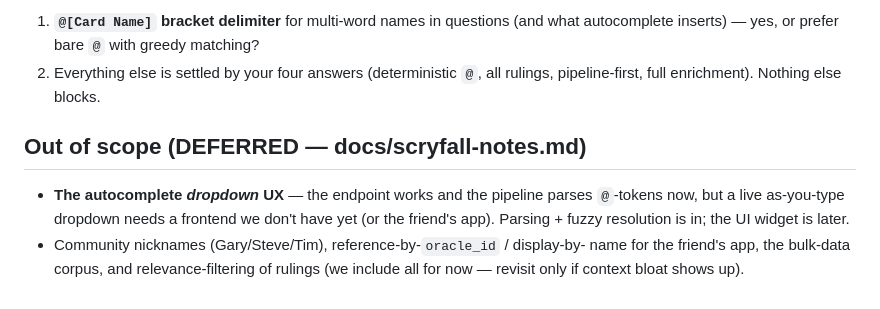
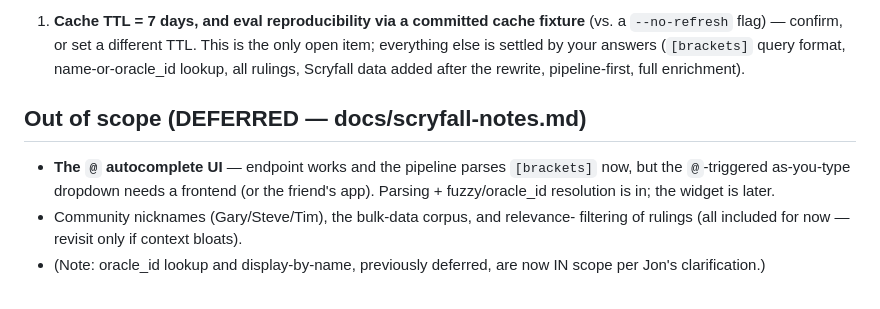
Before and after one commit to jongorecki/rulemancer, a Markdown page: docs/plan-3b-scryfall-enrichment.md, the part around one of its changes. Rendered like a GitHub page.

```diff
--- a/docs/plan-3b-scryfall-enrichment.md
+++ b/docs/plan-3b-scryfall-enrichment.md
@@ -112,15 +137,17 @@ right card), and answer faithfulness against oracle text + rulings + rules
 
-1. **`@[Card Name]` bracket delimiter** for multi-word names in questions (and
-   what autocomplete inserts) — yes, or prefer bare `@` with greedy matching?
-2. Everything else is settled by your four answers (deterministic `@`, all
-   rulings, pipeline-first, full enrichment). Nothing else blocks.
+1. **Cache TTL = 7 days, and eval reproducibility via a committed cache
+   fixture** (vs. a `--no-refresh` flag) — confirm, or set a different TTL. This
+   is the only open item; everything else is settled by your answers
+   (`[brackets]` query format, name-or-oracle_id lookup, all rulings, Scryfall
+   data added after the rewrite, pipeline-first, full enrichment).
 
 ## Out of scope (DEFERRED — docs/scryfall-notes.md)
 
-- **The autocomplete *dropdown* UX** — the endpoint works and the pipeline parses
-  `@`-tokens now, but a live as-you-type dropdown needs a frontend we don't have
-  yet (or the friend's app). Parsing + fuzzy resolution is in; the UI widget is
-  later.
-- Community nicknames (Gary/Steve/Tim), reference-by-`oracle_id` / display-by-
-  name for the friend's app, the bulk-data corpus, and relevance-filtering of
-  rulings (we include all for now — revisit only if context bloat shows up).
+- **The `@` autocomplete UI** — endpoint works and the pipeline parses
+  `[brackets]` now, but the `@`-triggered as-you-type dropdown needs a frontend
+  (or the friend's app). Parsing + fuzzy/oracle_id resolution is in; the widget
+  is later.
+- Community nicknames (Gary/Steve/Tim), the bulk-data corpus, and relevance-
+  filtering of rulings (all included for now — revisit only if context bloats).
+- (Note: oracle_id lookup and display-by-name, previously deferred, are now IN
+  scope per Jon's clarification.)
```
Also changed, not shown: other parts of docs/plan-3b-scryfall-enrichment.md (+59 -34 lines).
